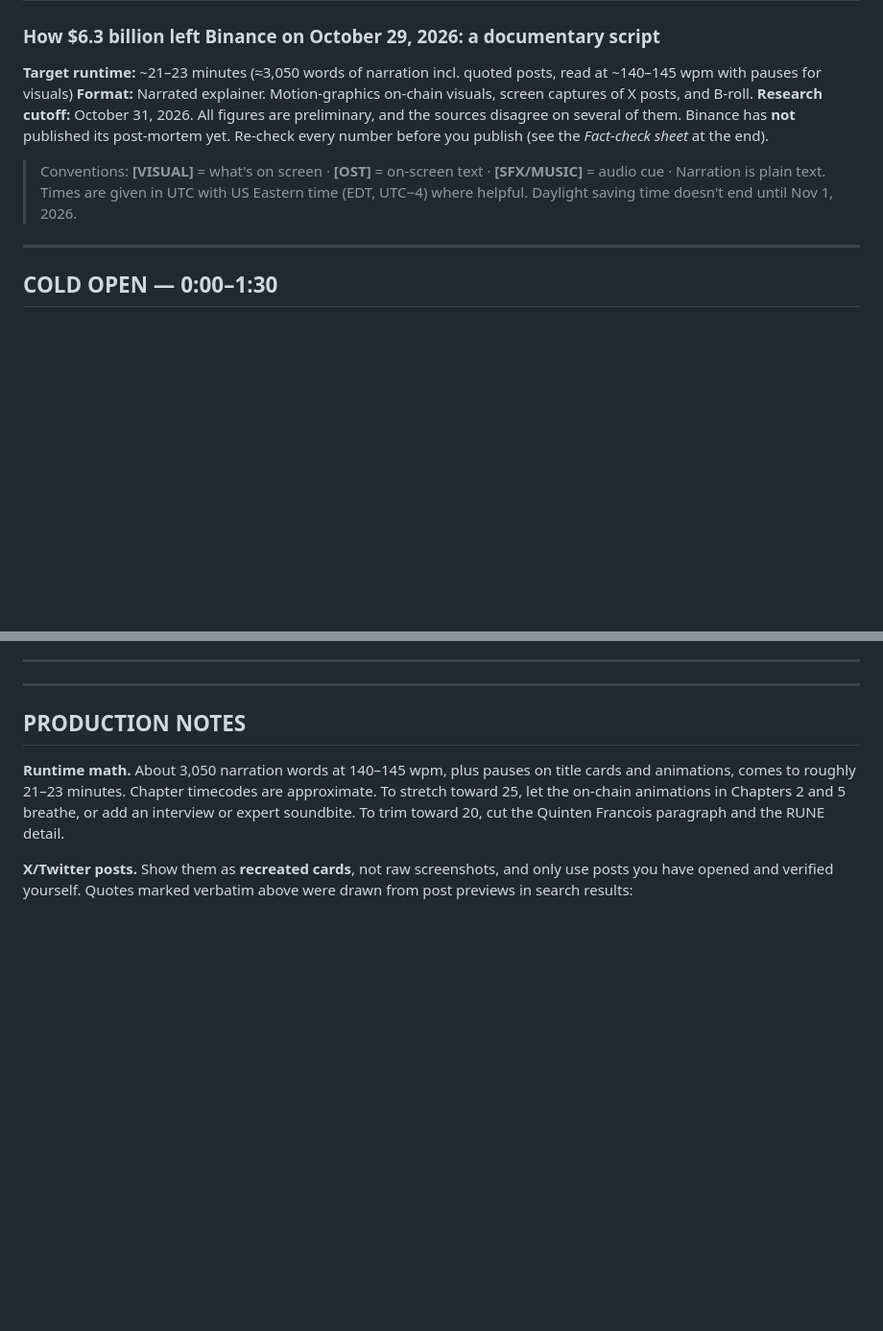
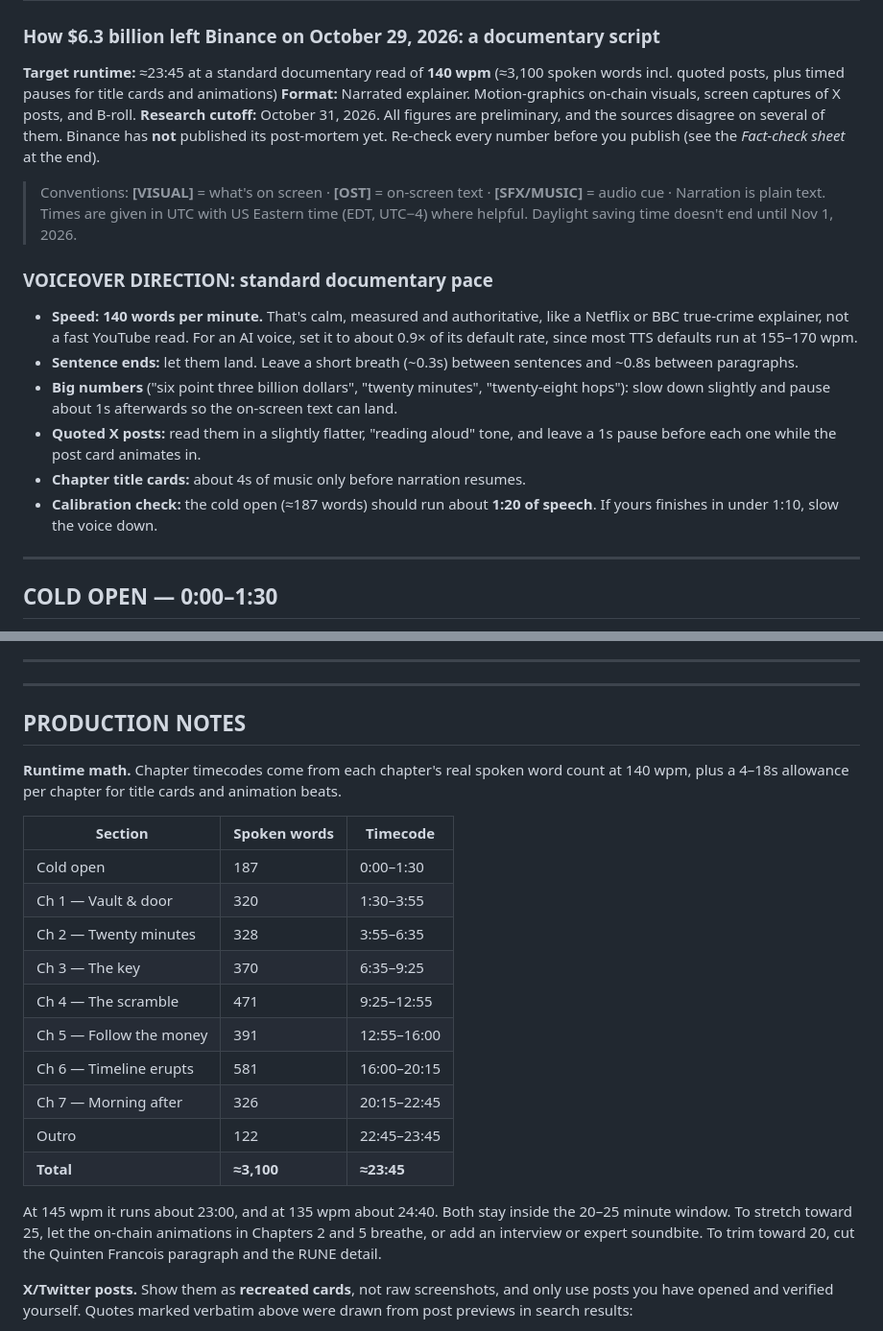
Before and after one commit to kaan988/Claude, a Markdown page: binance-hack-2026/script.md, 2 parts joined by grey strips. Shown at 96% size. Drawn GitHub-style; blank space fills up the shorter version.

```diff
--- a/binance-hack-2026/script.md
+++ b/binance-hack-2026/script.md
@@ -1,12 +1,20 @@
 # THE 20-MINUTE HEIST
 ### How $6.3 billion left Binance on October 29, 2026: a documentary script
 
-**Target runtime:** ~21–23 minutes (≈3,050 words of narration incl. quoted posts, read at ~140–145 wpm with pauses for visuals)
+**Target runtime:** ≈23:45 at a standard documentary read of **140 wpm** (≈3,100 spoken words incl. quoted posts, plus timed pauses for title cards and animations)
 **Format:** Narrated explainer. Motion-graphics on-chain visuals, screen captures of X posts, and B-roll.
 **Research cutoff:** October 31, 2026. All figures are preliminary, and the sources disagree on several of them. Binance has **not** published its post-mortem yet. Re-check every number before you publish (see the *Fact-check sheet* at the end).
 
 > Conventions: **[VISUAL]** = what's on screen · **[OST]** = on-screen text · **[SFX/MUSIC]** = audio cue · Narration is plain text.
 > Times are given in UTC with US Eastern time (EDT, UTC−4) where helpful. Daylight saving time doesn't end until Nov 1, 2026.
+
+### VOICEOVER DIRECTION: standard documentary pace
+- **Speed: 140 words per minute.** That's calm, measured and authoritative, like a Netflix or BBC true-crime explainer, not a fast YouTube read. For an AI voice, set it to about 0.9× of its default rate, since most TTS defaults run at 155–170 wpm.
+- **Sentence ends:** let them land. Leave a short breath (~0.3s) between sentences and ~0.8s between paragraphs.
+- **Big numbers** ("six point three billion dollars", "twenty minutes", "twenty-eight hops"): slow down slightly and pause about 1s afterwards so the on-screen text can land.
+- **Quoted X posts:** read them in a slightly flatter, "reading aloud" tone, and leave a 1s pause before each one while the post card animates in.
+- **Chapter title cards:** about 4s of music only before narration resumes.
+- **Calibration check:** the cold open (≈187 words) should run about **1:20 of speech**. If yours finishes in under 1:10, slow the voice down.
 
 ---
 
@@ -387,7 +395,22 @@ The industry got a few things right. Stablecoin issuers froze billions in hours,
 
 ## PRODUCTION NOTES
 
-**Runtime math.** About 3,050 narration words at 140–145 wpm, plus pauses on title cards and animations, comes to roughly 21–23 minutes. Chapter timecodes are approximate. To stretch toward 25, let the on-chain animations in Chapters 2 and 5 breathe, or add an interview or expert soundbite. To trim toward 20, cut the Quinten Francois paragraph and the RUNE detail.
+**Runtime math.** Chapter timecodes come from each chapter's real spoken word count at 140 wpm, plus a 4–18s allowance per chapter for title cards and animation beats.
+
+| Section | Spoken words | Timecode |
+|---|---|---|
+| Cold open | 187 | 0:00–1:30 |
+| Ch 1 — Vault & door | 320 | 1:30–3:55 |
+| Ch 2 — Twenty minutes | 328 | 3:55–6:35 |
+| Ch 3 — The key | 370 | 6:35–9:25 |
+| Ch 4 — The scramble | 471 | 9:25–12:55 |
+| Ch 5 — Follow the money | 391 | 12:55–16:00 |
+| Ch 6 — Timeline erupts | 581 | 16:00–20:15 |
+| Ch 7 — Morning after | 326 | 20:15–22:45 |
+| Outro | 122 | 22:45–23:45 |
+| **Total** | **≈3,100** | **≈23:45** |
+
+At 145 wpm it runs about 23:00, and at 135 wpm about 24:40. Both stay inside the 20–25 minute window. To stretch toward 25, let the on-chain animations in Chapters 2 and 5 breathe, or add an interview or expert soundbite. To trim toward 20, cut the Quinten Francois paragraph and the RUNE detail.
 
 **X/Twitter posts.** Show them as **recreated cards**, not raw screenshots, and only use posts you have opened and verified yourself. Quotes marked verbatim above were drawn from post previews in search results:
 - Jeremy Allaire: https://x.com/jerallaire/status/2115916207463481846
```
Also changed, not shown: other parts of binance-hack-2026/script.md (+8 -8 lines).
